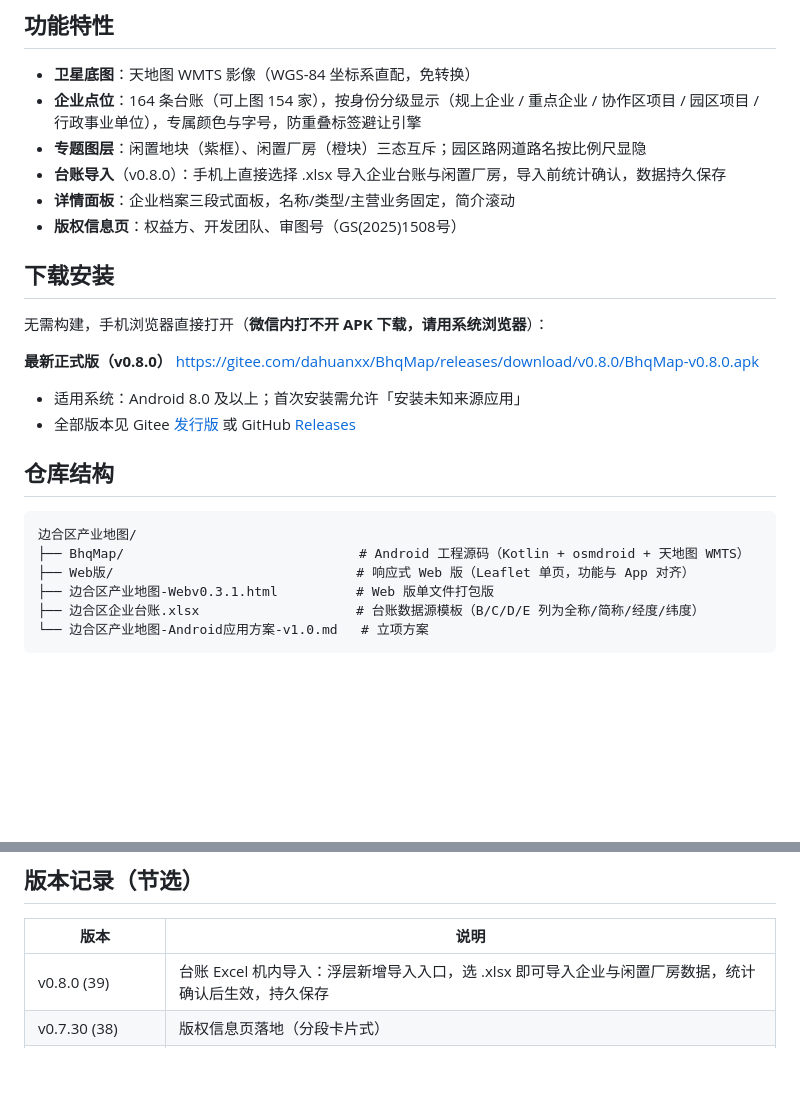
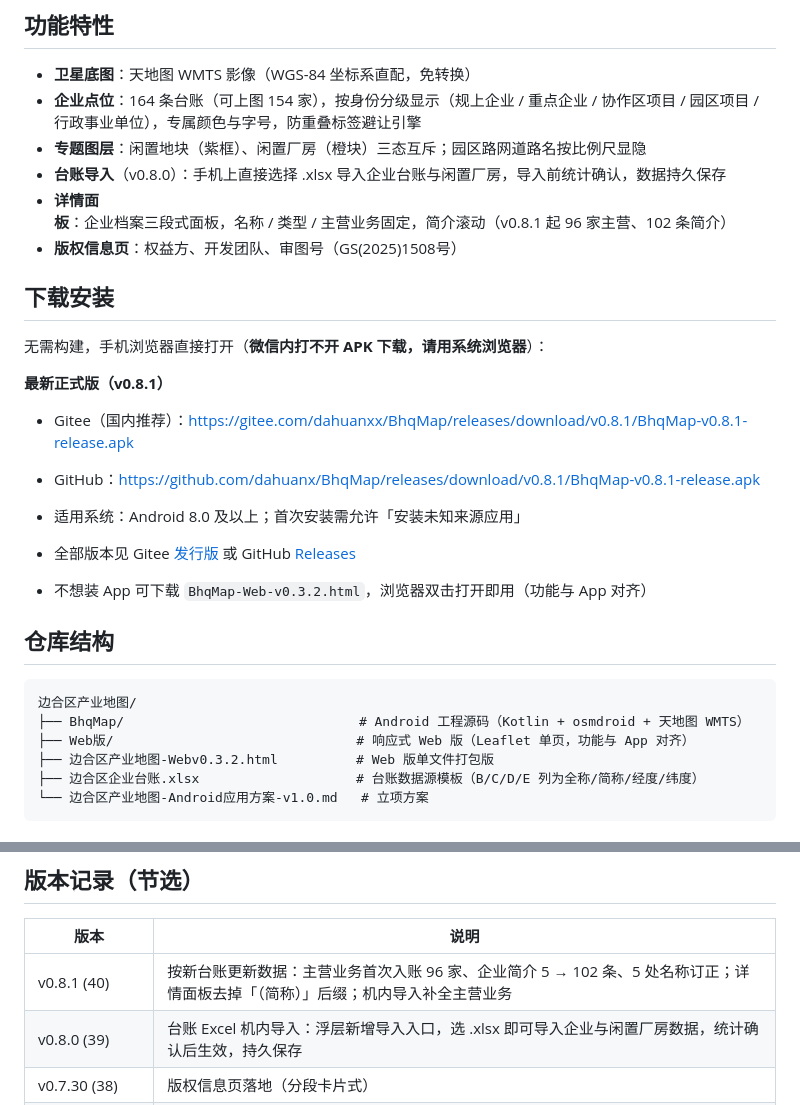
Before and after one commit to dahuanx/BhqMap, a Markdown page: README.md, 2 parts joined by grey strips. GitHub-like rendering; blank space fills up the shorter version.

Commit message:
docs: README 更新至 v0.8.1（下载链接、版本记录、Web 单文件）

````diff
--- a/README.md
+++ b/README.md
@@ -8,18 +8,21 @@
 - **企业点位**：164 条台账（可上图 154 家），按身份分级显示（规上企业 / 重点企业 / 协作区项目 / 园区项目 / 行政事业单位），专属颜色与字号，防重叠标签避让引擎
 - **专题图层**：闲置地块（紫框）、闲置厂房（橙块）三态互斥；园区路网道路名按比例尺显隐
 - **台账导入**（v0.8.0）：手机上直接选择 .xlsx 导入企业台账与闲置厂房，导入前统计确认，数据持久保存
-- **详情面板**：企业档案三段式面板，名称/类型/主营业务固定，简介滚动
+- **详情面板**：企业档案三段式面板，名称 / 类型 / 主营业务固定，简介滚动（v0.8.1 起 96 家主营、102 条简介）
 - **版权信息页**：权益方、开发团队、审图号（GS(2025)1508号）
 
 ## 下载安装
 
 无需构建，手机浏览器直接打开（**微信内打不开 APK 下载，请用系统浏览器**）：
 
-**最新正式版（v0.8.0）**
-https://gitee.com/dahuanxx/BhqMap/releases/download/v0.8.0/BhqMap-v0.8.0.apk
+**最新正式版（v0.8.1）**
+
+- Gitee（国内推荐）：https://gitee.com/dahuanxx/BhqMap/releases/download/v0.8.1/BhqMap-v0.8.1-release.apk
+- GitHub：https://github.com/dahuanx/BhqMap/releases/download/v0.8.1/BhqMap-v0.8.1-release.apk
 
 - 适用系统：Android 8.0 及以上；首次安装需允许「安装未知来源应用」
 - 全部版本见 Gitee [发行版](https://gitee.com/dahuanxx/BhqMap/releases) 或 GitHub [Releases](https://github.com/dahuanx/BhqMap/releases)
+- 不想装 App 可下载 `BhqMap-Web-v0.3.2.html`，浏览器双击打开即用（功能与 App 对齐）
 
 ## 仓库结构
 
@@ -27,7 +30,7 @@ https://gitee.com/dahuanxx/BhqMap/releases/download/v0.8.0/BhqMap-v0.8.0.apk
 边合区产业地图/
 ├── BhqMap/                              # Android 工程源码（Kotlin + osmdroid + 天地图 WMTS）
 ├── Web版/                               # 响应式 Web 版（Leaflet 单页，功能与 App 对齐）
-├── 边合区产业地图-Webv0.3.1.html          # Web 版单文件打包版
+├── 边合区产业地图-Webv0.3.2.html          # Web 版单文件打包版
 ├── 边合区企业台账.xlsx                    # 台账数据源模板（B/C/D/E 列为全称/简称/经度/纬度）
 └── 边合区产业地图-Android应用方案-v1.0.md   # 立项方案
 ```
@@ -45,6 +48,7 @@ https://gitee.com/dahuanxx/BhqMap/releases/download/v0.8.0/BhqMap-v0.8.0.apk
 
 | 版本 | 说明 |
 |---|---|
+| v0.8.1 (40) | 按新台账更新数据：主营业务首次入账 96 家、企业简介 5 → 102 条、5 处名称订正；详情面板去掉「（简称）」后缀；机内导入补全主营业务 |
 | v0.8.0 (39) | 台账 Excel 机内导入：浮层新增导入入口，选 .xlsx 即可导入企业与闲置厂房数据，统计确认后生效，持久保存 |
 | v0.7.30 (38) | 版权信息页落地（分段卡片式） |
 | v0.7.27–29 (35–37) | 闲置地块、闲置厂房图层，三态互斥，叠放顺序定稿 |
````
